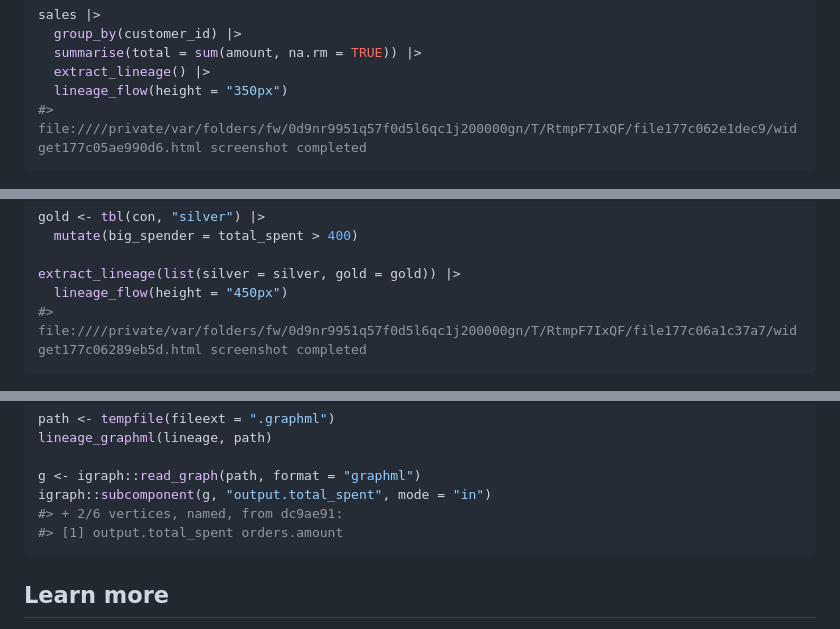
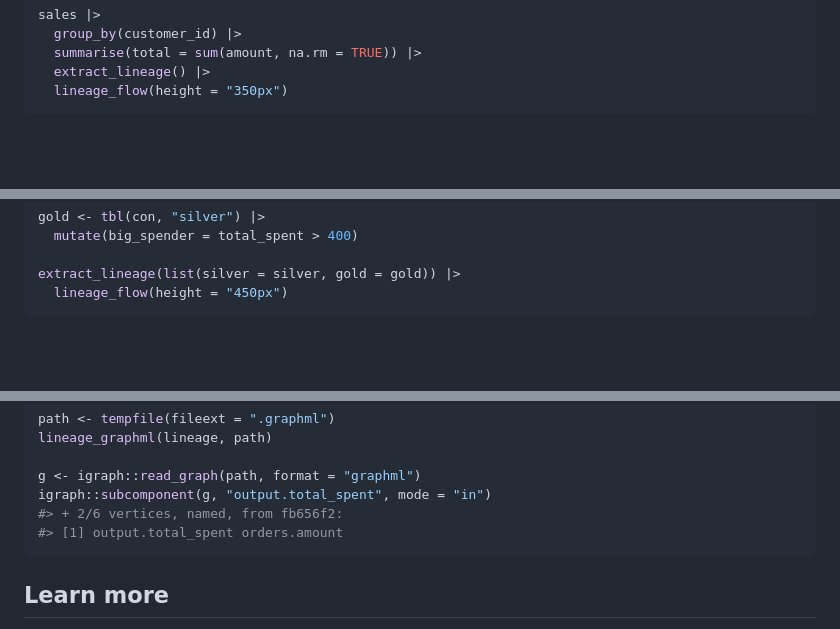
Before and after one commit to tgerke/dplyneage, a Markdown page: README.md, 3 parts joined by grey strips. Drawn GitHub-style; blank space fills up the shorter version.

Commit message:
Keep webshot2 screenshot messages out of the rendered README
webshot2 announces each htmlwidget screenshot with a message(), which
knitr was echoing into README.md as '#> file:///... screenshot
completed' lines under every diagram. Suppress messages globally in
the setup chunk.

````diff
--- a/README.md
+++ b/README.md
@@ -115,7 +115,6 @@ sales |>
   summarise(total = sum(amount, na.rm = TRUE)) |>
   extract_lineage() |>
   lineage_flow(height = "350px")
-#> file:////private/var/folders/fw/0d9nr9951q57f0d5l6qc1j200000gn/T/RtmpF7IxQF/file177c062e1dec9/widget177c05ae990d6.html screenshot completed
 ```
 
 <img src="man/figures/README-unnamed-chunk-4-1.png" alt="Column-level lineage diagram tracing the summarised output table's total column back to the amount column of the sales source table"  />
@@ -147,7 +146,6 @@ gold <- tbl(con, "silver") |>
 
 extract_lineage(list(silver = silver, gold = gold)) |>
   lineage_flow(height = "450px")
-#> file:////private/var/folders/fw/0d9nr9951q57f0d5l6qc1j200000gn/T/RtmpF7IxQF/file177c06a1c37a7/widget177c06289eb5d.html screenshot completed
 ```
 
 <img src="man/figures/README-unnamed-chunk-5-1.png" alt="Three-layer lineage diagram: the orders source table in blue feeds the silver transform table in orange, which feeds the gold target table in green, with column-level edges through all three layers"  />
@@ -344,7 +341,7 @@ lineage_graphml(lineage, path)
 
 g <- igraph::read_graph(path, format = "graphml")
 igraph::subcomponent(g, "output.total_spent", mode = "in")
-#> + 2/6 vertices, named, from dc9ae91:
+#> + 2/6 vertices, named, from fb656f2:
 #> [1] output.total_spent orders.amount
 ```
 
````
Also changed, not shown: other parts of README.md (+0 -1 lines), man/figures/README-unnamed-chunk-3-1.png, man/figures/README-unnamed-chunk-4-1.png, man/figures/README-unnamed-chunk-5-1.png, man/figures/README-unnamed-chunk-7-1.png, 1 other file.
